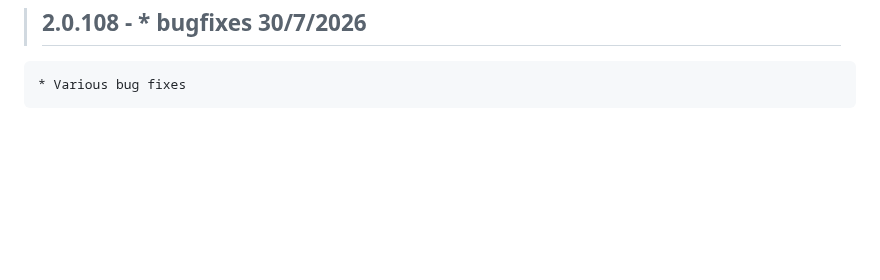
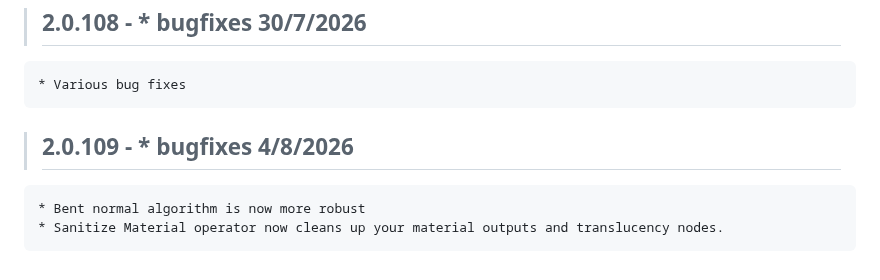
Before and after one commit to Ultikynnys/Blender-CoACD-page, a Markdown page: changelogs/ultibake-changelog.md, the part around the change. GitHub-like rendering; blank space fills up the shorter version.

Commit message:
Add ultibake 2.0.109 changelog entry

```diff
--- a/changelogs/ultibake-changelog.md
+++ b/changelogs/ultibake-changelog.md
@@ -600,3 +600,7 @@
 
 >## 2.0.108 - * bugfixes 30/7/2026
     * Various bug fixes
+
+>## 2.0.109 - * bugfixes 4/8/2026
+    * Bent normal algorithm is now more robust
+    * Sanitize Material operator now cleans up your material outputs and translucency nodes.
```
